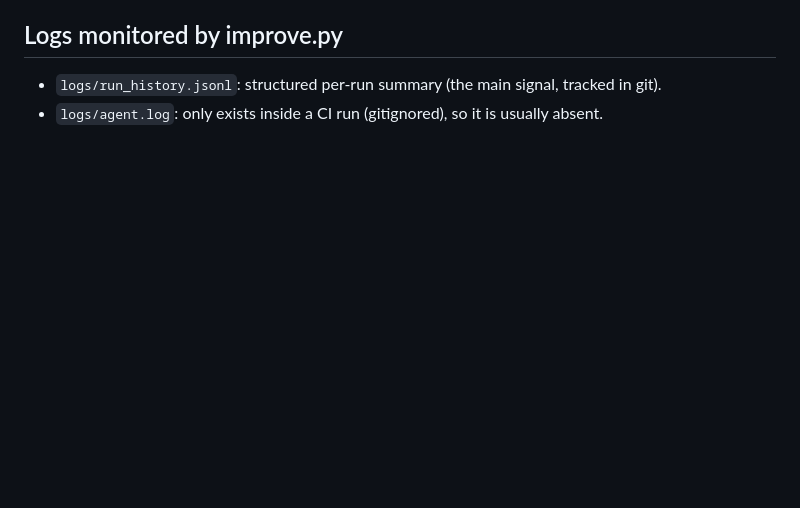
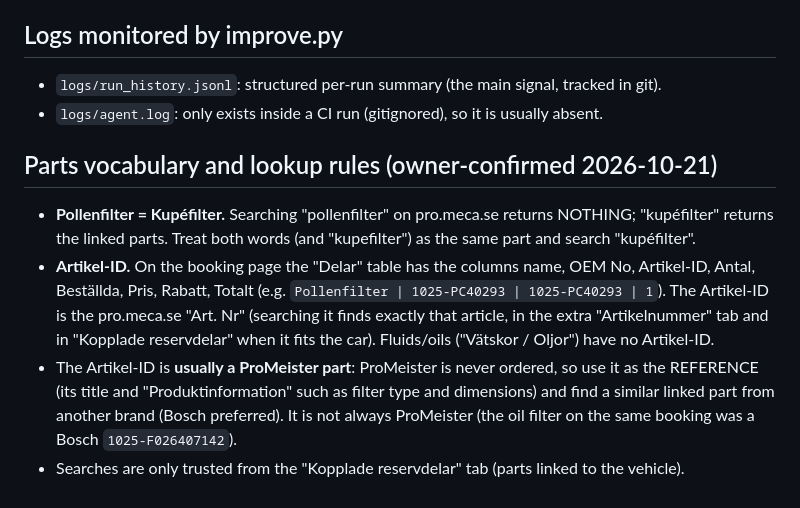
Before and after one commit to muzoa18/AiAgentFetchBookings, a Markdown page: SKILL.md, the part around the change. GitHub-like rendering; blank space fills up the shorter version.

Commit message:
docs: record Pollenfilter = Kupéfilter and the Artikel-ID reference rule in the skill files
Co-Authored-By: Claude Sonnet 5.5 <noreply@anthropic.com>

```diff
--- a/SKILL.md
+++ b/SKILL.md
@@ -105,3 +105,9 @@ Secrets live only in GitHub Secrets or the gitignored `config/config.yaml`.
 ## Logs monitored by improve.py
 - `logs/run_history.jsonl`: structured per-run summary (the main signal, tracked in git).
 - `logs/agent.log`: only exists inside a CI run (gitignored), so it is usually absent.
+
+## Parts vocabulary and lookup rules (owner-confirmed 2026-10-21)
+- **Pollenfilter = Kupéfilter.** Searching "pollenfilter" on pro.meca.se returns NOTHING; "kupéfilter" returns the linked parts. Treat both words (and "kupefilter") as the same part and search "kupéfilter".
+- **Artikel-ID.** On the booking page the "Delar" table has the columns name, OEM No, Artikel-ID, Antal, Beställda, Pris, Rabatt, Totalt (e.g. `Pollenfilter | 1025-PC40293 | 1025-PC40293 | 1`). The Artikel-ID is the pro.meca.se "Art. Nr" (searching it finds exactly that article, in the extra "Artikelnummer" tab and in "Kopplade reservdelar" when it fits the car). Fluids/oils ("Vätskor / Oljor") have no Artikel-ID.
+- The Artikel-ID is **usually a ProMeister part**: ProMeister is never ordered, so use it as the REFERENCE (its title and "Produktinformation" such as filter type and dimensions) and find a similar linked part from another brand (Bosch preferred). It is not always ProMeister (the oil filter on the same booking was a Bosch `1025-F026407142`).
+- Searches are only trusted from the "Kopplade reservdelar" tab (parts linked to the vehicle).
```
Also changed, not shown: 1 other file.
